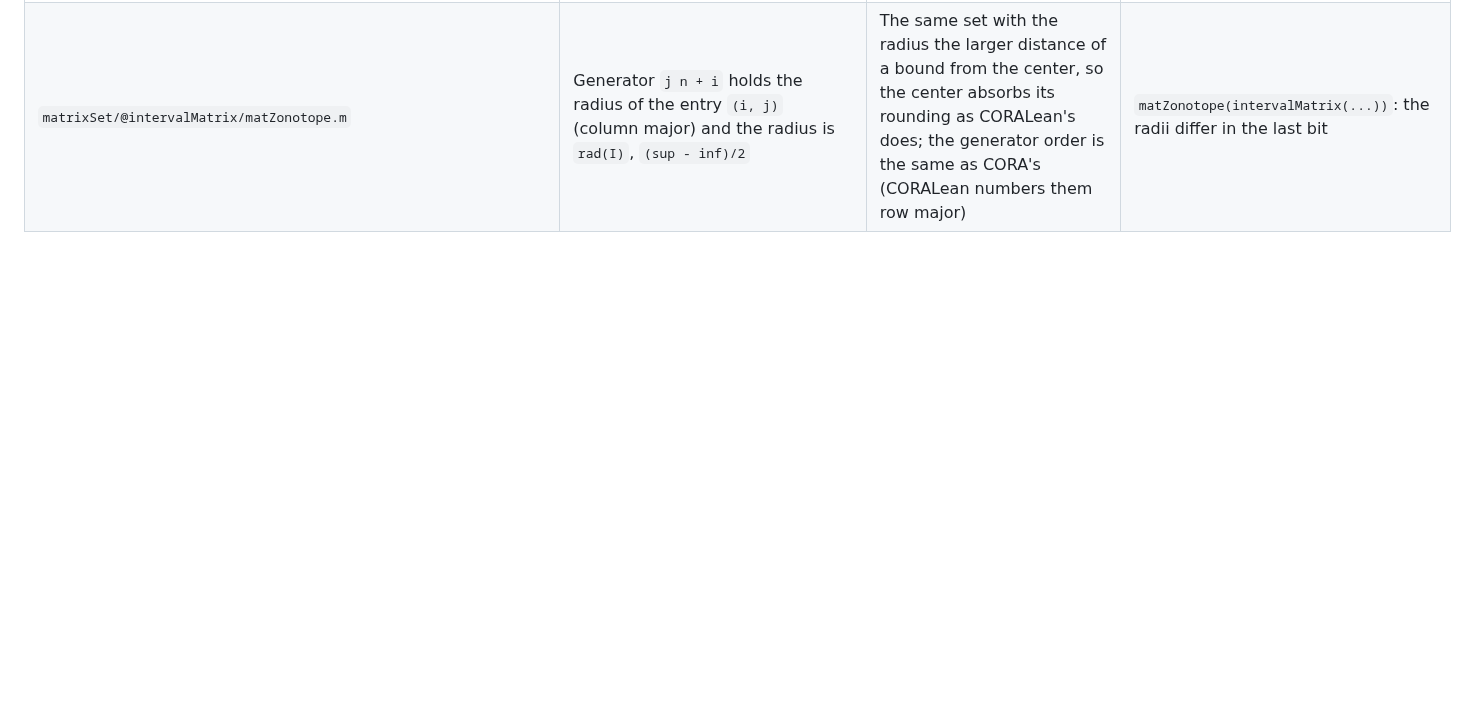
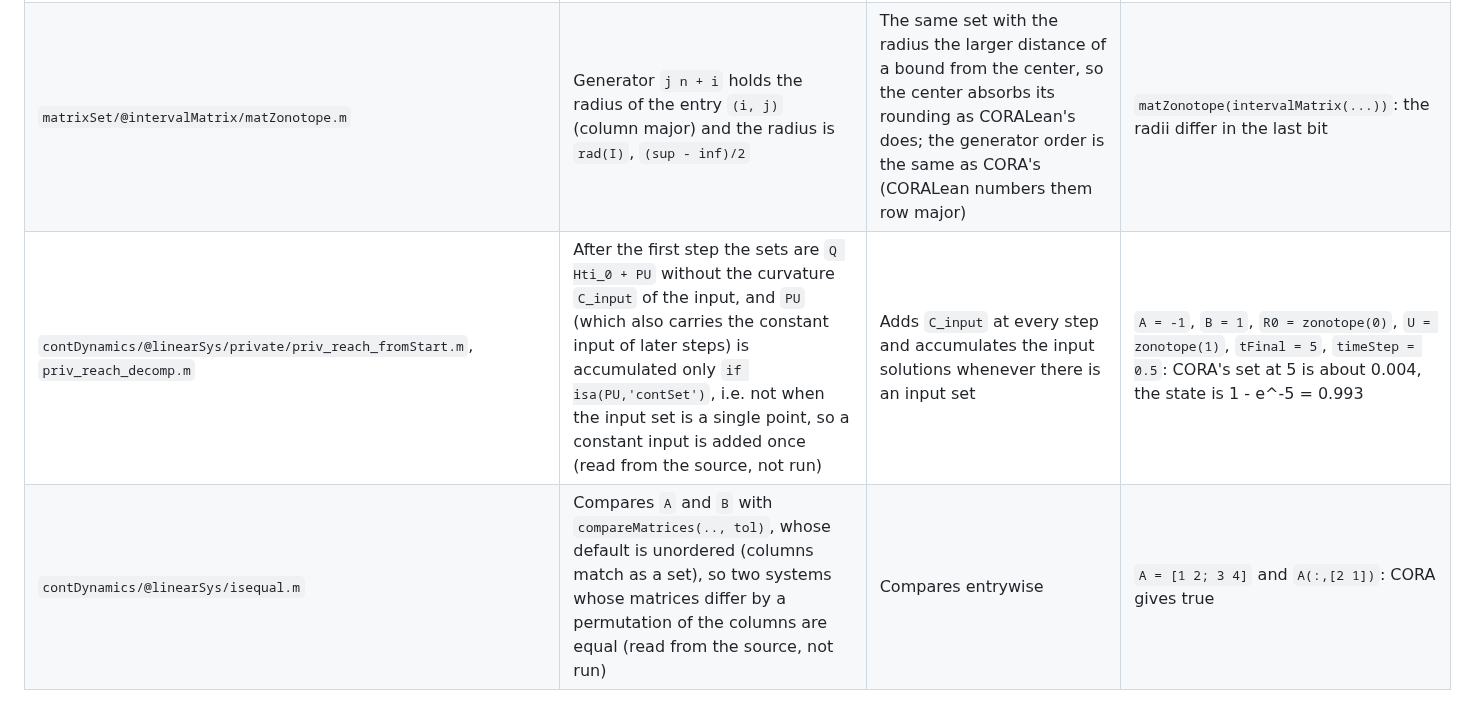
Before and after one commit to CORA-COMP/CORA.cpp, a Markdown page: docs/cora-differences.md, the part around the change. GitHub-like rendering; blank space fills up the shorter version.

```diff
--- a/docs/cora-differences.md
+++ b/docs/cora-differences.md
@@ -88,3 +88,5 @@ Where CORA.cpp deliberately differs from CORA's MATLAB code, because CORA's resu
 | `matrixSet/@matZonotope/reduce.m` | Reduces the stacked zonotope of the vectorized matrices to a column of `n` rows, then reshapes with the dimension of the first factor (read from the source, not run) | Reshapes to `rows x cols` of the matrix zonotope | `reduce(matZonotope(C, G), 'girard', 1)` for a `2 x 3` set |
 | `matrixSet/@matZonotope/vertices.m` | Lists the extreme points of the polytope of the corner matrices (convex hull of the corners) | Lists the corner matrices `C +- G_1 +- ... +- G_h` without repeats (at most 20 generators), a superset of the extreme points with the same hull, as CORALean's `Zonotope.vertices` | A matrix zonotope with collinear corners: CORA drops the middle corner |
 | `matrixSet/@intervalMatrix/matZonotope.m` | Generator `j n + i` holds the radius of the entry `(i, j)` (column major) and the radius is `rad(I)`, `(sup - inf)/2` | The same set with the radius the larger distance of a bound from the center, so the center absorbs its rounding as CORALean's does; the generator order is the same as CORA's (CORALean numbers them row major) | `matZonotope(intervalMatrix(...))`: the radii differ in the last bit |
+| `contDynamics/@linearSys/private/priv_reach_fromStart.m`, `priv_reach_decomp.m` | After the first step the sets are `Q Hti_0 + PU` without the curvature `C_input` of the input, and `PU` (which also carries the constant input of later steps) is accumulated only `if isa(PU,'contSet')`, i.e. not when the input set is a single point, so a constant input is added once (read from the source, not run) | Adds `C_input` at every step and accumulates the input solutions whenever there is an input set | `A = -1`, `B = 1`, `R0 = zonotope(0)`, `U = zonotope(1)`, `tFinal = 5`, `timeStep = 0.5`: CORA's set at 5 is about 0.004, the state is 1 - e^-5 = 0.993 |
+| `contDynamics/@linearSys/isequal.m` | Compares `A` and `B` with `compareMatrices(.., tol)`, whose default is unordered (columns match as a set), so two systems whose matrices differ by a permutation of the columns are equal (read from the source, not run) | Compares entrywise | `A = [1 2; 3 4]` and `A(:,[2 1])`: CORA gives true |
```
Also changed, not shown: docs/naming.md (+13 -1 lines).
